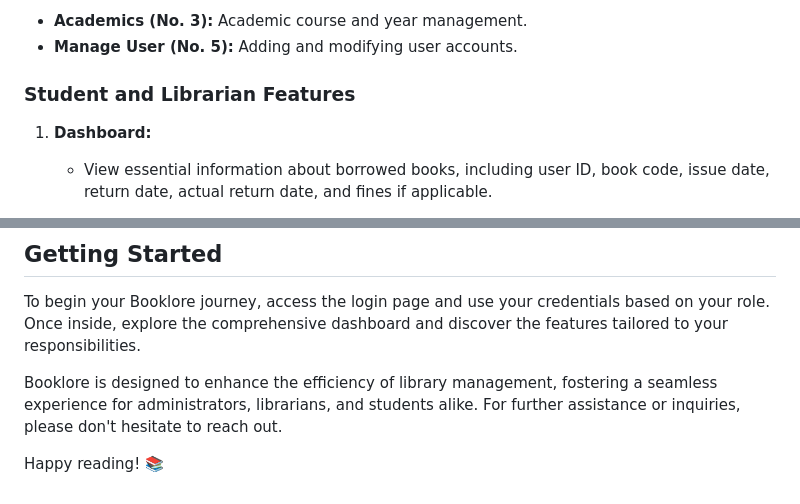
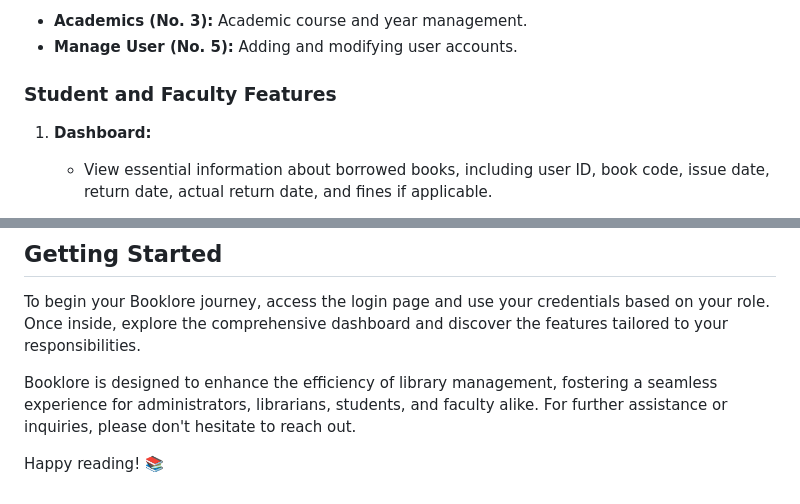
Before and after one commit to jaymar0caranguian/BOOKLORE-LMS, a Markdown page: README.md, 2 parts joined by grey strips. GitHub-like rendering.

```diff
--- a/README.md
+++ b/README.md
@@ -78,7 +78,7 @@ The librarian enjoys all the features available to Super Admins with the excepti
 - **Academics (No. 3):** Academic course and year management.
 - **Manage User (No. 5):** Adding and modifying user accounts.
 
-### Student and Librarian Features
+### Student and Faculty Features
 
 1. **Dashboard:**
    - View essential information about borrowed books, including user ID, book code, issue date, return date, actual return date, and fines if applicable.
@@ -98,6 +98,6 @@ The librarian enjoys all the features available to Super Admins with the excepti
 
 To begin your Booklore journey, access the login page and use your credentials based on your role. Once inside, explore the comprehensive dashboard and discover the features tailored to your responsibilities.
 
-Booklore is designed to enhance the efficiency of library management, fostering a seamless experience for administrators, librarians, and students alike. For further assistance or inquiries, please don't hesitate to reach out.
+Booklore is designed to enhance the efficiency of library management, fostering a seamless experience for administrators, librarians, students, and faculty alike. For further assistance or inquiries, please don't hesitate to reach out.
 
 Happy reading! 📚
```
